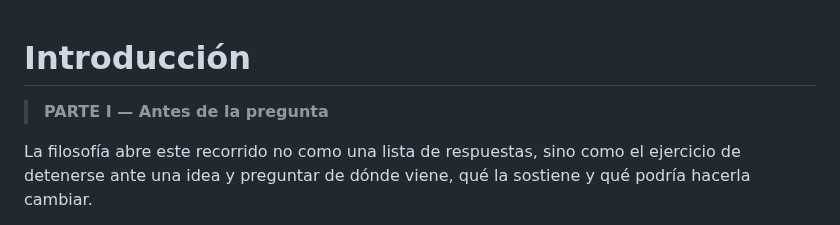
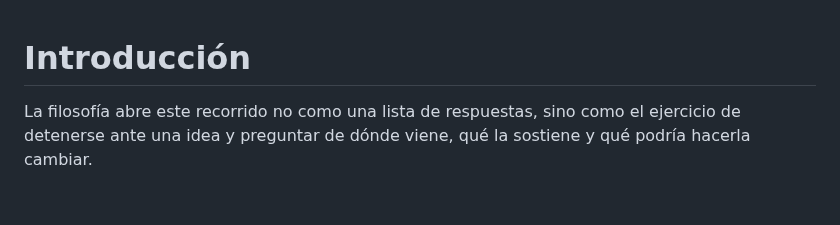
Before and after one commit to aleviercas/piensaotepiensan, a Markdown page: es/00-introduccion-edicion-segunda.md, the part around the change. Rendered like a GitHub page; blank space fills up the shorter version.

Commit message:
Move second-edition part labels out of chapter text

```diff
--- a/es/00-introduccion-edicion-segunda.md
+++ b/es/00-introduccion-edicion-segunda.md
@@ -1,6 +1,5 @@
 # Introducción
 
-> **PARTE I — Antes de la pregunta**
 
 La filosofía abre este recorrido no como una lista de respuestas, sino como el ejercicio de detenerse ante una idea y preguntar de dónde viene, qué la sostiene y qué podría hacerla cambiar.
 
```
